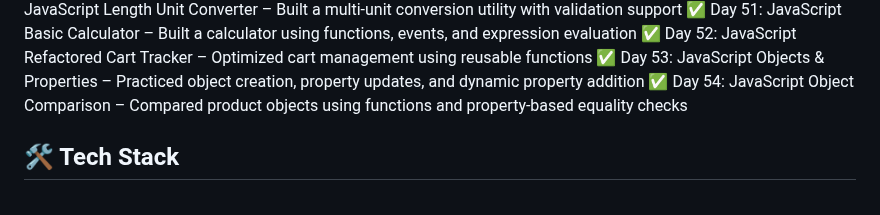
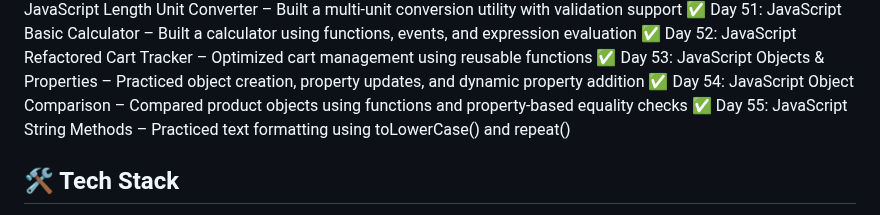
Before and after one commit to bhawnagupta24/100-days-of-code, a Markdown page: README.md, the part around the change. GitHub-like rendering.

Commit message:
Updated progress: Completed Day 55 - JavaScript String Methods

```diff
--- a/README.md
+++ b/README.md
@@ -61,7 +61,7 @@ using HTML, CSS, JavaScript, UI/UX, and React (later phase).
 ✅ Day 52: JavaScript Refactored Cart Tracker – Optimized cart management using reusable functions
 ✅ Day 53: JavaScript Objects & Properties – Practiced object creation, property updates, and dynamic property addition
 ✅ Day 54: JavaScript Object Comparison – Compared product objects using functions and property-based equality checks
-
+✅ Day 55: JavaScript String Methods – Practiced text formatting using toLowerCase() and repeat()
 
 
 
```
